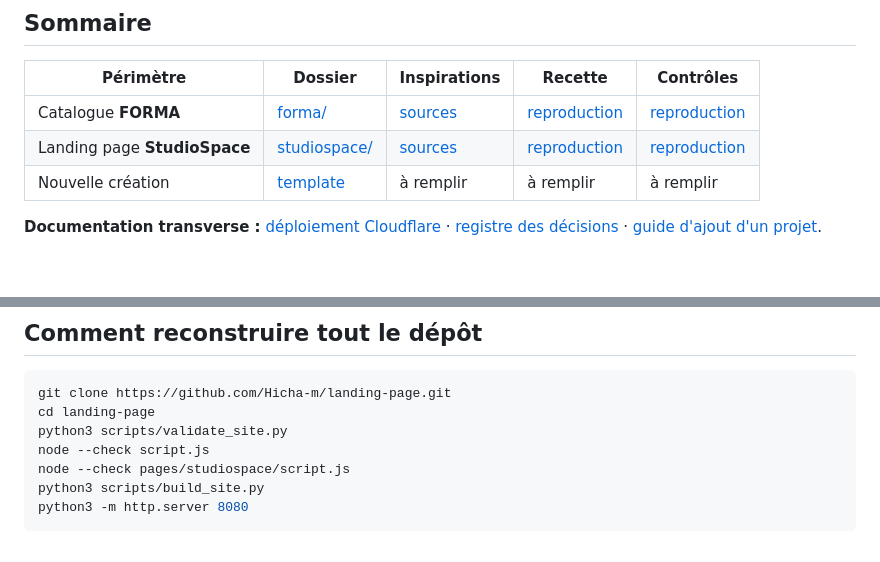
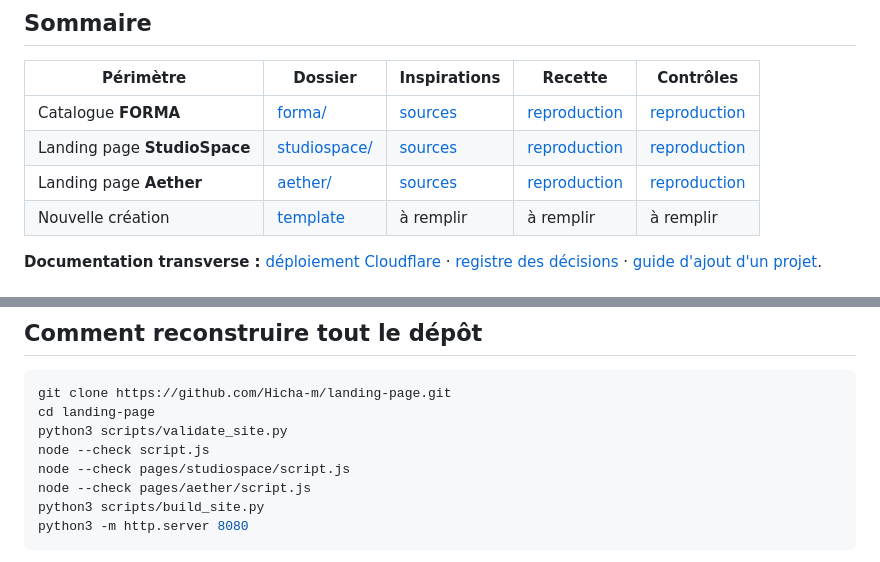
Before and after one commit to Hicha-m/landing-page, a Markdown page: docs/README.md, 2 parts joined by grey strips. Drawn GitHub-style.

Commit message:
docs: index Aether project and track its reproducibility

````diff
--- a/docs/README.md
+++ b/docs/README.md
@@ -10,6 +10,7 @@ Ce répertoire documente **comment les pages ont été imaginées, construites,
 | --- | --- | --- | --- | --- |
 | Catalogue **FORMA** | [forma/](forma/README.md) | [sources](forma/SOURCES.md) | [reproduction](forma/REPRODUCTION.md) | [reproduction](forma/REPRODUCTION.md#criteres-dacceptation) |
 | Landing page **StudioSpace** | [studiospace/](studiospace/README.md) | [sources](studiospace/SOURCES.md) | [reproduction](studiospace/REPRODUCTION.md) | [reproduction](studiospace/REPRODUCTION.md#criteres-dacceptation) |
+| Landing page **Aether** | [aether/](aether/README.md) | [sources](aether/SOURCES.md) | [reproduction](aether/REPRODUCTION.md) | [reproduction](aether/REPRODUCTION.md#criteres-dacceptation) |
 | Nouvelle création | [template](TEMPLATE-LANDING-PAGE.md) | à remplir | à remplir | à remplir |
 
 **Documentation transverse :** [déploiement Cloudflare](DEPLOYMENT.md) · [registre des décisions](DECISIONS.md) · [guide d'ajout d'un projet](../data/README.md).
@@ -42,6 +43,7 @@ cd landing-page
 python3 scripts/validate_site.py
 node --check script.js
 node --check pages/studiospace/script.js
+node --check pages/aether/script.js
 python3 scripts/build_site.py
 python3 -m http.server 8080
 ```
````
